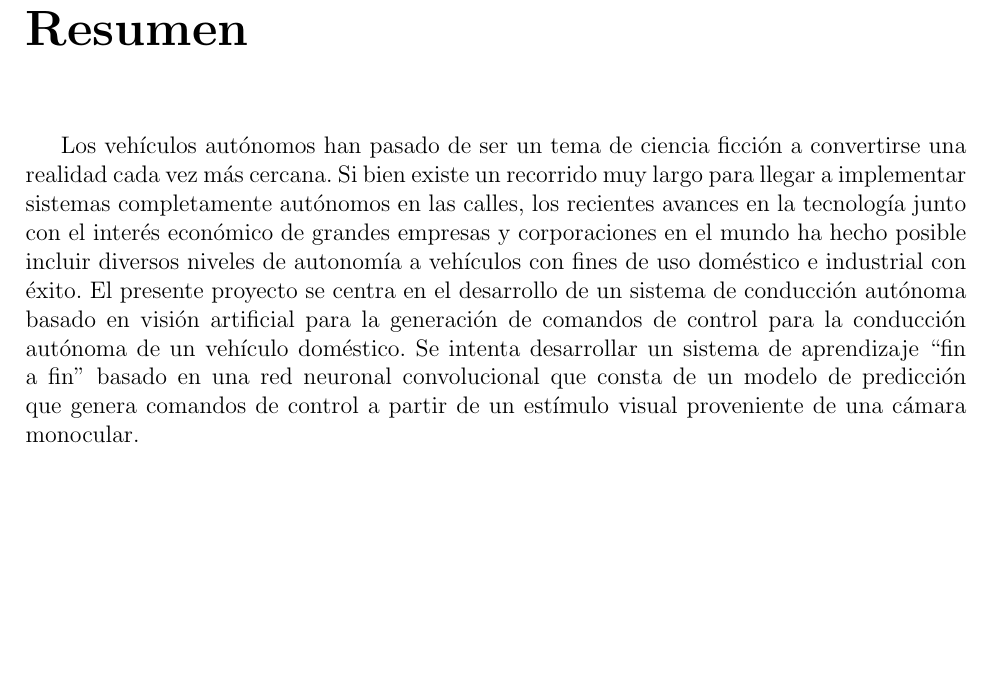
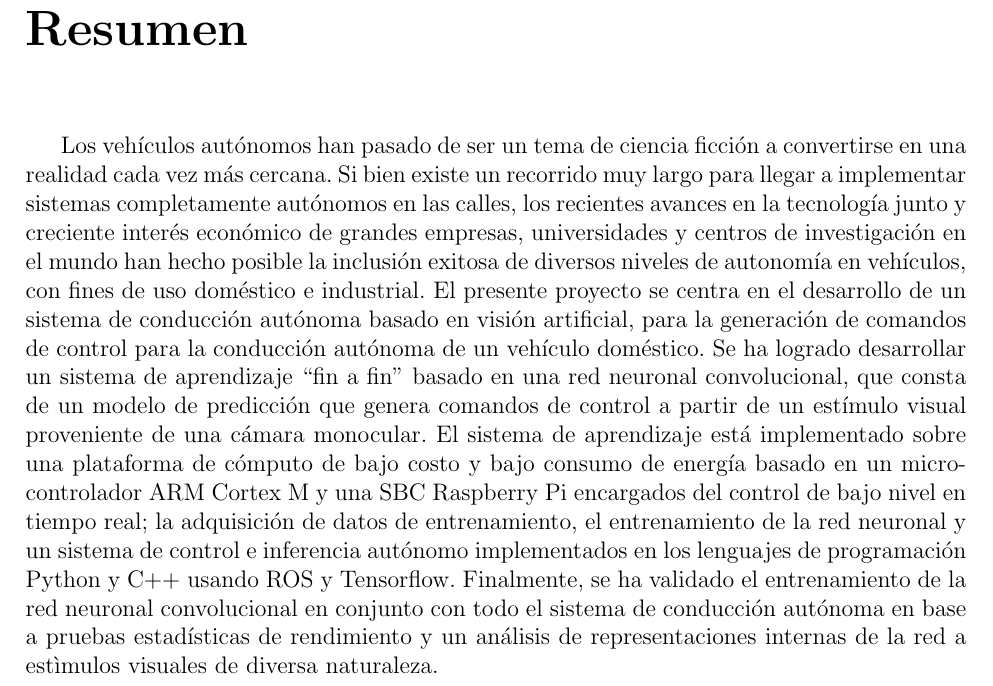
Before and after one commit to tabris2015/memoria_proyecto, a LaTeX book (memoria.tex, which reads contenido/resumen.tex): part of page 4 of 150, cut so that both start at the same text, the shorter picture padded with empty space. Compiled offline with pdfLaTeX.

Commit message:
last summary

```diff
--- a/contenido/resumen.tex
+++ b/contenido/resumen.tex
@@ -2,12 +2,20 @@
 \addcontentsline{toc}{chapter}{Resumen} % si queremos que aparezca en el índice
 \markboth{RESUMEN}{RESUMEN} % encabezado
 
-Los vehículos autónomos han pasado de ser un tema de ciencia ficción a convertirse una realidad cada vez más
-cercana. Si bien existe un recorrido muy largo para llegar a implementar sistemas completamente autónomos en las calles,
-los recientes avances en la tecnología junto con el interés económico de grandes empresas y corporaciones en el mundo
-ha hecho posible incluir diversos niveles de autonomía a vehículos con fines de uso doméstico e industrial con éxito.
-El presente proyecto se centra en el desarrollo de un sistema de conducción autónoma basado en visión artificial para
-la generación de comandos de control para la conducción autónoma de un vehículo doméstico. Se intenta desarrollar
-un sistema de aprendizaje “fin a fin” basado en una red neuronal convolucional
-que consta de un modelo de predicción que genera comandos de control a partir de un estímulo visual proveniente
-de una cámara monocular.
+Los vehículos autónomos han pasado de ser un tema de ciencia ficción a convertirse en una
+realidad cada vez más cercana. Si bien existe un recorrido muy largo para llegar a
+implementar sistemas completamente autónomos en las calles, los recientes avances en la tecnología
+junto y creciente interés económico de grandes empresas, universidades y centros de investigación
+en el mundo han hecho posible la inclusión exitosa de diversos niveles de autonomía en vehículos, con fines de
+uso doméstico e industrial. El presente proyecto se centra en el desarrollo de un sistema
+de conducción autónoma basado en visión artificial, para la generación de comandos de control para la
+conducción autónoma de un vehículo doméstico. Se ha logrado desarrollar un sistema de aprendizaje
+“fin a fin” basado en una red neuronal convolucional, que consta de un modelo de predicción que genera
+comandos de control a partir de un estímulo visual proveniente de una cámara monocular. El sistema de
+aprendizaje está implementado sobre una plataforma de cómputo de bajo costo y bajo consumo de energía
+basado en un microcontrolador ARM Cortex M y una SBC Raspberry Pi encargados del control de bajo nivel
+en tiempo real; la adquisición de datos de entrenamiento, el entrenamiento de la red neuronal y un
+sistema de control e inferencia autónomo implementados en los lenguajes de programación Python y C++
+usando ROS y Tensorflow. Finalmente, se ha validado el entrenamiento de la red neuronal convolucional
+en conjunto con todo el sistema de conducción autónoma en base a pruebas estadísticas de rendimiento y un
+análisis de representaciones internas de la red a estìmulos visuales de diversa naturaleza.
```
